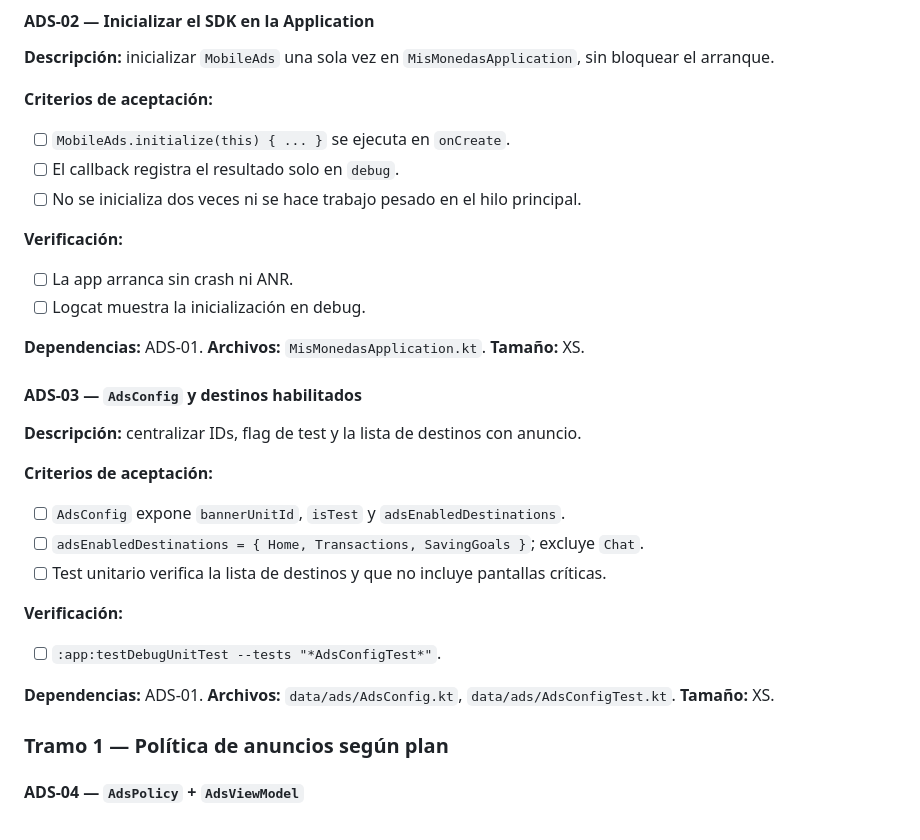
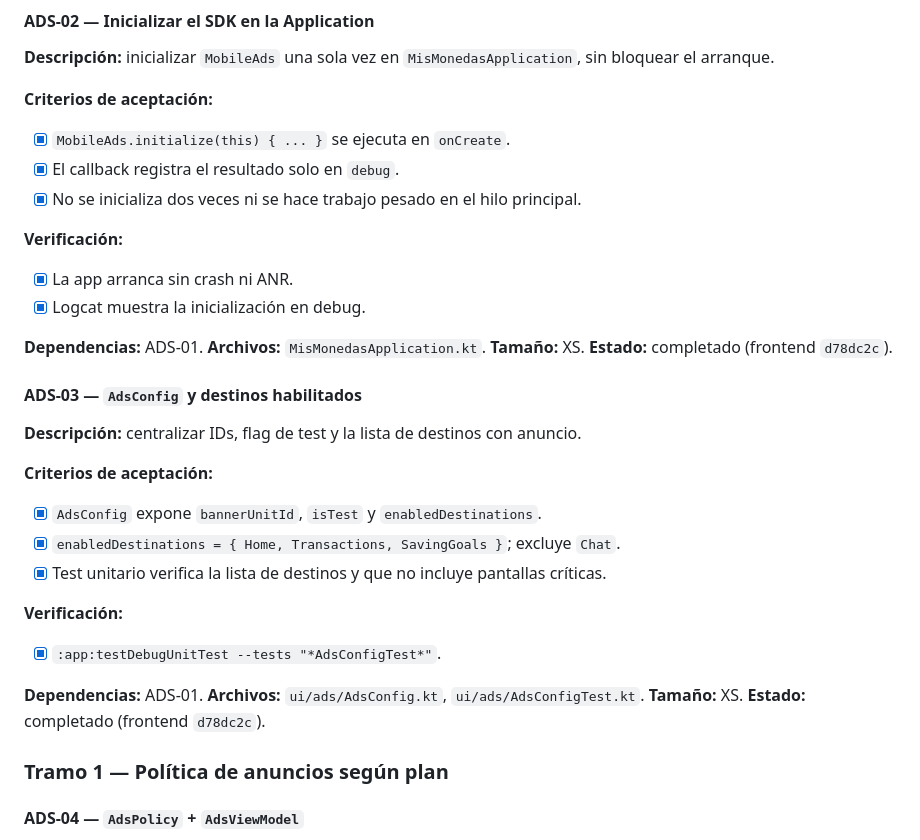
Before and after one commit to Elias2049J/finanx, a Markdown page: tasks/backlog-anuncios.md, the part around the change. GitHub-like rendering.

Commit message:
docs(anuncios): marcar ADS-02 y ADS-03 completados
Inicializacion del SDK y AdsConfig con destinos habilitados quedan verificados en el frontend d78dc2c.

```diff
--- a/tasks/backlog-anuncios.md
+++ b/tasks/backlog-anuncios.md
@@ -162,33 +162,35 @@ placeholder y el Ad Unit ID como `BuildConfig` distinto por buildType.
 bloquear el arranque.
 
 **Criterios de aceptación:**
-- [ ] `MobileAds.initialize(this) { ... }` se ejecuta en `onCreate`.
-- [ ] El callback registra el resultado solo en `debug`.
-- [ ] No se inicializa dos veces ni se hace trabajo pesado en el hilo principal.
+- [x] `MobileAds.initialize(this) { ... }` se ejecuta en `onCreate`.
+- [x] El callback registra el resultado solo en `debug`.
+- [x] No se inicializa dos veces ni se hace trabajo pesado en el hilo principal.
 
 **Verificación:**
-- [ ] La app arranca sin crash ni ANR.
-- [ ] Logcat muestra la inicialización en debug.
+- [x] La app arranca sin crash ni ANR.
+- [x] Logcat muestra la inicialización en debug.
 
 **Dependencias:** ADS-01.
 **Archivos:** `MisMonedasApplication.kt`.
 **Tamaño:** XS.
+**Estado:** completado (frontend `d78dc2c`).
 
 #### ADS-03 — `AdsConfig` y destinos habilitados
 
 **Descripción:** centralizar IDs, flag de test y la lista de destinos con anuncio.
 
 **Criterios de aceptación:**
-- [ ] `AdsConfig` expone `bannerUnitId`, `isTest` y `adsEnabledDestinations`.
-- [ ] `adsEnabledDestinations = { Home, Transactions, SavingGoals }`; excluye `Chat`.
-- [ ] Test unitario verifica la lista de destinos y que no incluye pantallas críticas.
+- [x] `AdsConfig` expone `bannerUnitId`, `isTest` y `enabledDestinations`.
+- [x] `enabledDestinations = { Home, Transactions, SavingGoals }`; excluye `Chat`.
+- [x] Test unitario verifica la lista de destinos y que no incluye pantallas críticas.
 
 **Verificación:**
-- [ ] `:app:testDebugUnitTest --tests "*AdsConfigTest*"`.
+- [x] `:app:testDebugUnitTest --tests "*AdsConfigTest*"`.
 
 **Dependencias:** ADS-01.
-**Archivos:** `data/ads/AdsConfig.kt`, `data/ads/AdsConfigTest.kt`.
+**Archivos:** `ui/ads/AdsConfig.kt`, `ui/ads/AdsConfigTest.kt`.
 **Tamaño:** XS.
+**Estado:** completado (frontend `d78dc2c`).
 
 ### Tramo 1 — Política de anuncios según plan
 
```
